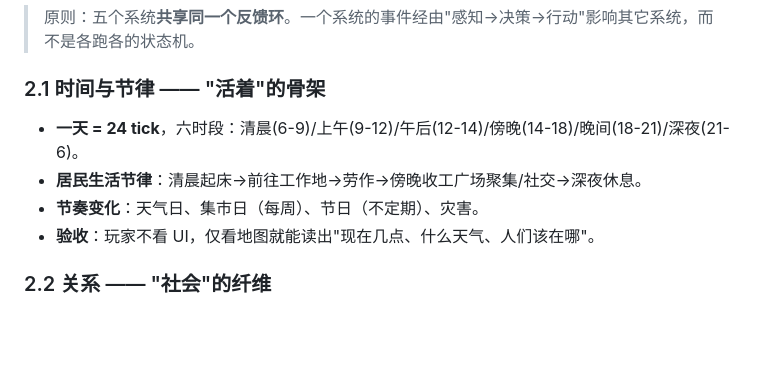
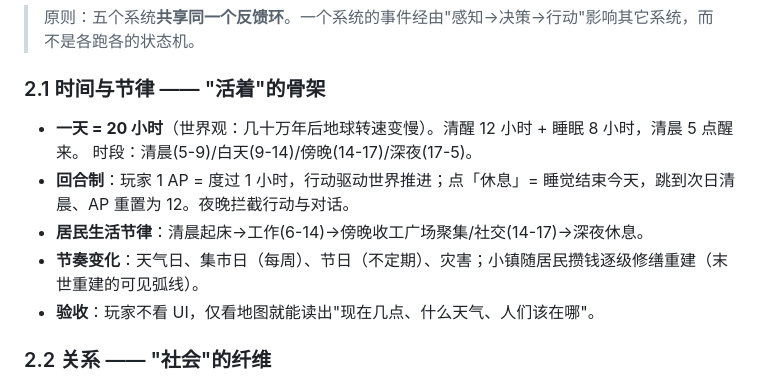
Before and after one commit to mechadrug/K-town, a Markdown page: docs/product/gameplay-design-v3.md, the part around the change. Rendered like a GitHub page; blank space fills up the shorter version.

```diff
--- a/docs/product/gameplay-design-v3.md
+++ b/docs/product/gameplay-design-v3.md
@@ -50,9 +50,11 @@
 
 ### 2.1 时间与节律 —— "活着"的骨架
 
-- **一天 = 24 tick**，六时段：清晨(6-9)/上午(9-12)/午后(12-14)/傍晚(14-18)/晚间(18-21)/深夜(21-6)。
-- **居民生活节律**：清晨起床→前往工作地→劳作→傍晚收工广场聚集/社交→深夜休息。
-- **节奏变化**：天气日、集市日（每周）、节日（不定期）、灾害。
+- **一天 = 20 小时**（世界观：几十万年后地球转速变慢）。清醒 12 小时 + 睡眠 8 小时，清晨 5 点醒来。
+  时段：清晨(5-9)/白天(9-14)/傍晚(14-17)/深夜(17-5)。
+- **回合制**：玩家 1 AP = 度过 1 小时，行动驱动世界推进；点「休息」= 睡觉结束今天，跳到次日清晨、AP 重置为 12。夜晚拦截行动与对话。
+- **居民生活节律**：清晨起床→工作(6-14)→傍晚收工广场聚集/社交(14-17)→深夜休息。
+- **节奏变化**：天气日、集市日（每周）、节日（不定期）、灾害；小镇随居民攒钱逐级修缮重建（末世重建的可见弧线）。
 - **验收**：玩家不看 UI，仅看地图就能读出"现在几点、什么天气、人们该在哪"。
 
 ### 2.2 关系 —— "社会"的纤维
```
Also changed, not shown: docs/development-progress.md (+8 -0 lines), docs/handoff.md (+8 -2 lines).
